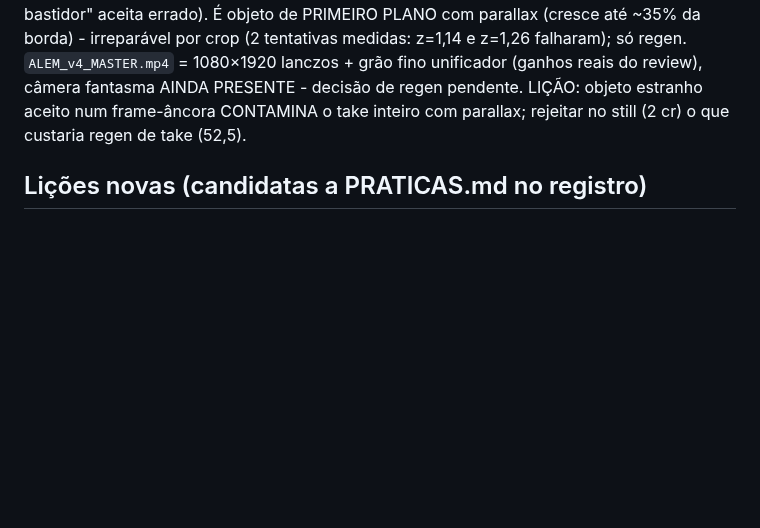
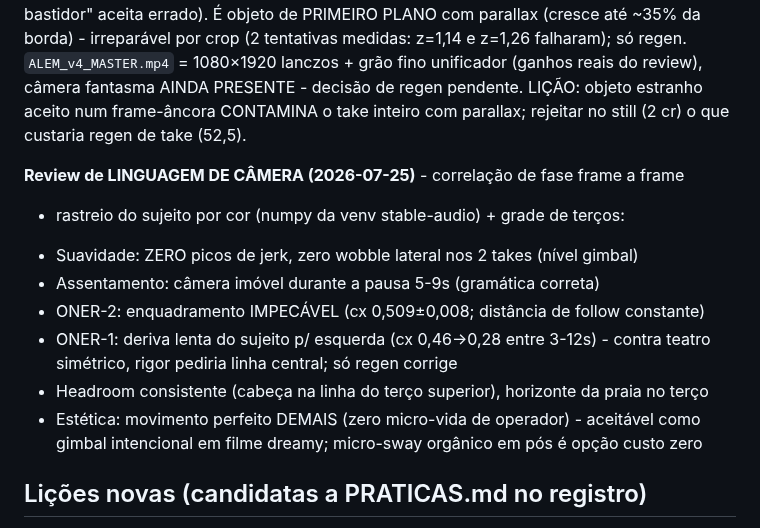
Before and after one commit to DCCA/higgs-workbench, a Markdown page: alem/BIBLIA.md, the part around the change. GitHub-like rendering; blank space fills up the shorter version.

Commit message:
ALEM: review de linguagem de camera medido (fase, tracking por cor, grade de tercos)

```diff
--- a/alem/BIBLIA.md
+++ b/alem/BIBLIA.md
@@ -250,6 +250,17 @@ review), câmera fantasma AINDA PRESENTE - decisão de regen pendente.
 LIÇÃO: objeto estranho aceito num frame-âncora CONTAMINA o take inteiro com
 parallax; rejeitar no still (2 cr) o que custaria regen de take (52,5).
 
+**Review de LINGUAGEM DE CÂMERA (2026-07-25)** - correlação de fase frame a frame
++ rastreio do sujeito por cor (numpy da venv stable-audio) + grade de terços:
+- Suavidade: ZERO picos de jerk, zero wobble lateral nos 2 takes (nível gimbal)
+- Assentamento: câmera imóvel durante a pausa 5-9s (gramática correta)
+- ONER-2: enquadramento IMPECÁVEL (cx 0,509±0,008; distância de follow constante)
+- ONER-1: deriva lenta do sujeito p/ esquerda (cx 0,46→0,28 entre 3-12s) - contra
+  teatro simétrico, rigor pediria linha central; só regen corrige
+- Headroom consistente (cabeça na linha do terço superior), horizonte da praia no terço
+- Estética: movimento perfeito DEMAIS (zero micro-vida de operador) - aceitável como
+  gimbal intencional em filme dreamy; micro-sway orgânico em pós é opção custo zero
+
 ## Lições novas (candidatas a PRATICAS.md no registro)
 
 - Shell interativo é zsh: `$FONT:textfile` dispara o modificador `:t` (basename) e
```
